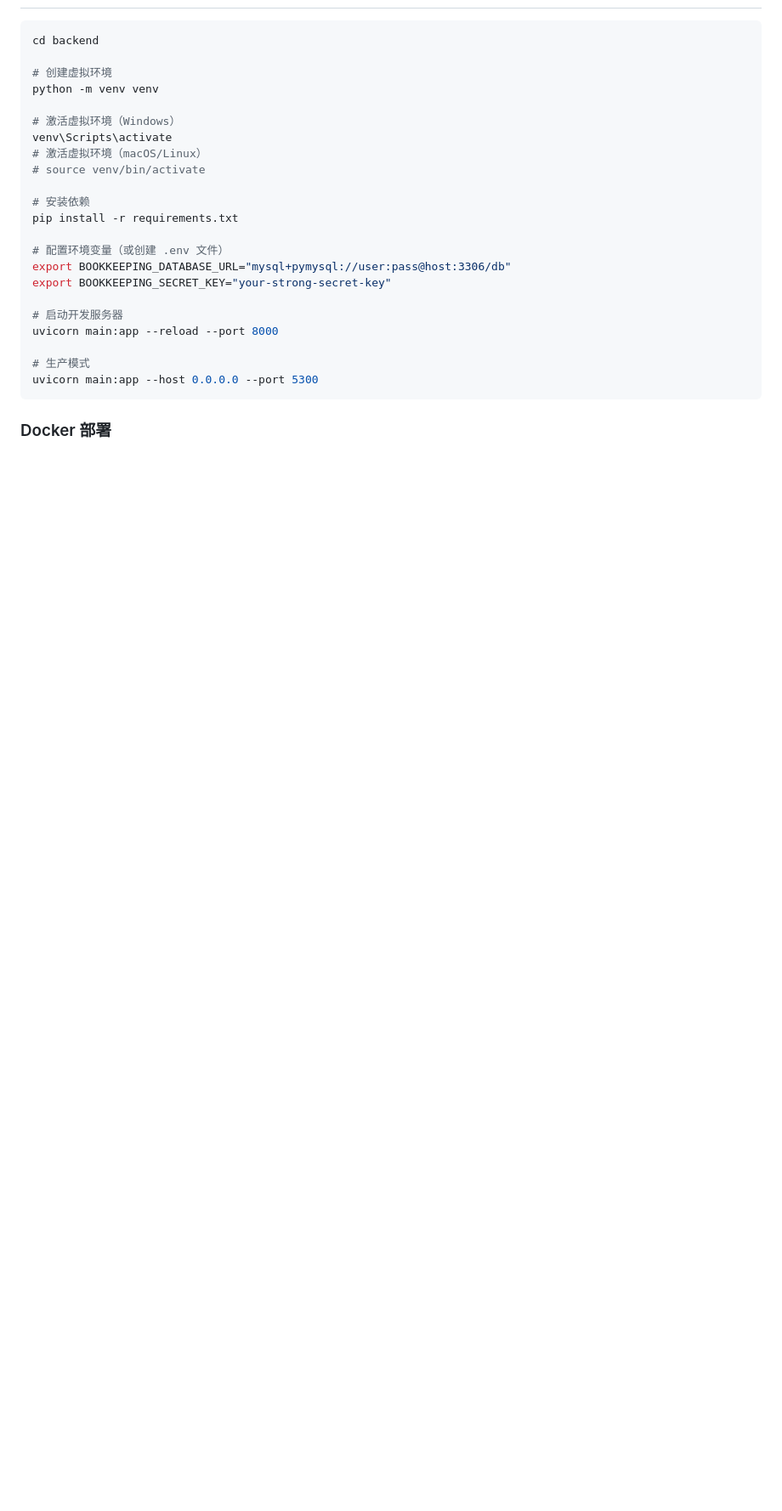
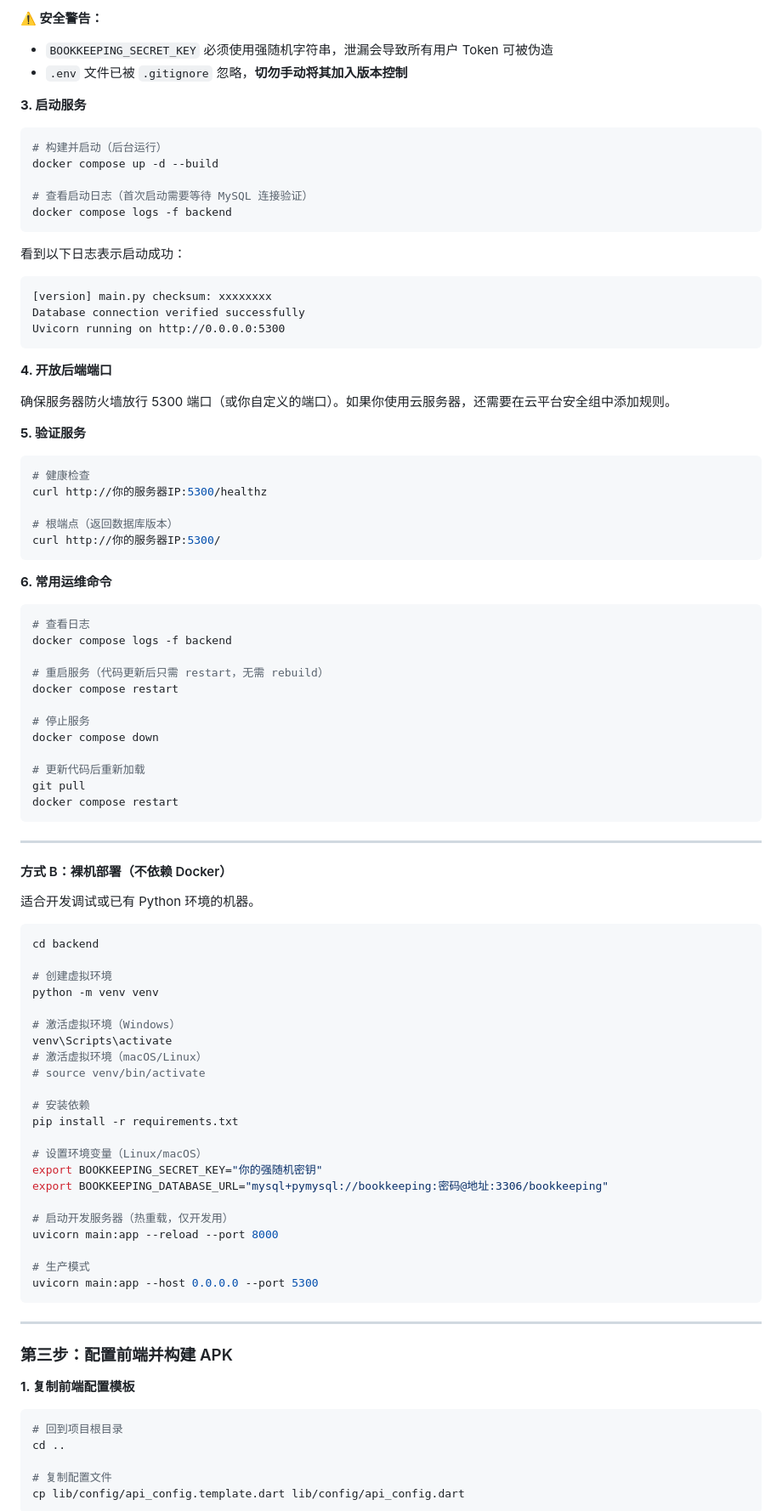
Before and after one commit to yyyywm/PennyTrack, a Markdown page: README.md, the part around one of its changes. Shown at 85% size. Drawn GitHub-style; blank space fills up the shorter version.

````diff
--- a/README.md
+++ b/README.md
@@ -76,3 +140,60 @@ dart format .
+**⚠️ 安全警告：**
+- `BOOKKEEPING_SECRET_KEY` 必须使用强随机字符串，泄漏会导致所有用户 Token 可被伪造
+- `.env` 文件已被 `.gitignore` 忽略，**切勿手动将其加入版本控制**
+
+**3. 启动服务**
+
+```bash
+# 构建并启动（后台运行）
+docker compose up -d --build
+
+# 查看启动日志（首次启动需要等待 MySQL 连接验证）
+docker compose logs -f backend
+```
+
+看到以下日志表示启动成功：
+```
+[version] main.py checksum: xxxxxxxx
+Database connection verified successfully
+Uvicorn running on http://0.0.0.0:5300
+```
+
+**4. 开放后端端口**
+
+确保服务器防火墙放行 5300 端口（或你自定义的端口）。如果你使用云服务器，还需要在云平台安全组中添加规则。
+
+**5. 验证服务**
+
+```bash
+# 健康检查
+curl http://你的服务器IP:5300/healthz
+
+# 根端点（返回数据库版本）
+curl http://你的服务器IP:5300/
+```
+
+**6. 常用运维命令**
+
+```bash
+# 查看日志
+docker compose logs -f backend
+
+# 重启服务（代码更新后只需 restart，无需 rebuild）
+docker compose restart
+
+# 停止服务
+docker compose down
+
+# 更新代码后重新加载
+git pull
+docker compose restart
+```
+
+---
+
+#### 方式 B：裸机部署（不依赖 Docker）
+
+适合开发调试或已有 Python 环境的机器。
 
 ```bash
 cd backend
@@ -88,15 +209,28 @@ venv\Scripts\activate
 # 安装依赖
 pip install -r requirements.txt
 
-# 配置环境变量（或创建 .env 文件）
-export BOOKKEEPING_DATABASE_URL="mysql+pymysql://user:pass@host:3306/db"
-export BOOKKEEPING_SECRET_KEY="your-strong-secret-key"
+# 设置环境变量（Linux/macOS）
+export BOOKKEEPING_SECRET_KEY="你的强随机密钥"
+export BOOKKEEPING_DATABASE_URL="mysql+pymysql://bookkeeping:密码@地址:3306/bookkeeping"
 
-# 启动开发服务器
+# 启动开发服务器（热重载，仅开发用）
 uvicorn main:app --reload --port 8000
 
 # 生产模式
 uvicorn main:app --host 0.0.0.0 --port 5300
 ```
 
-### Docker 部署
+---
+
+### 第三步：配置前端并构建 APK
+
+**1. 复制前端配置模板**
+
+```bash
+# 回到项目根目录
+cd ..
+
+# 复制配置文件
+cp lib/config/api_config.template.dart lib/config/api_config.dart
+```
+
````
Also changed, not shown: other parts of README.md (+201 -84 lines).
